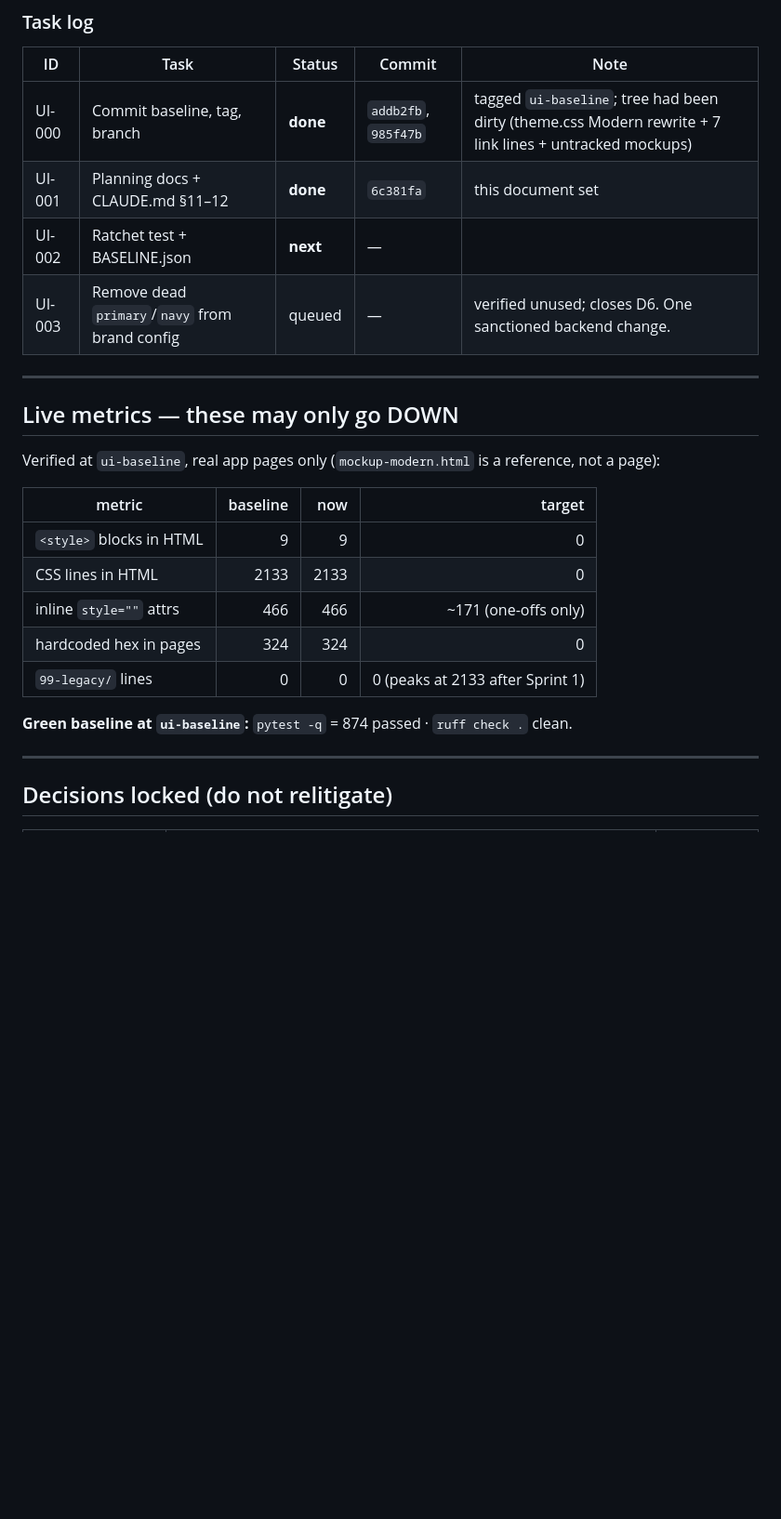
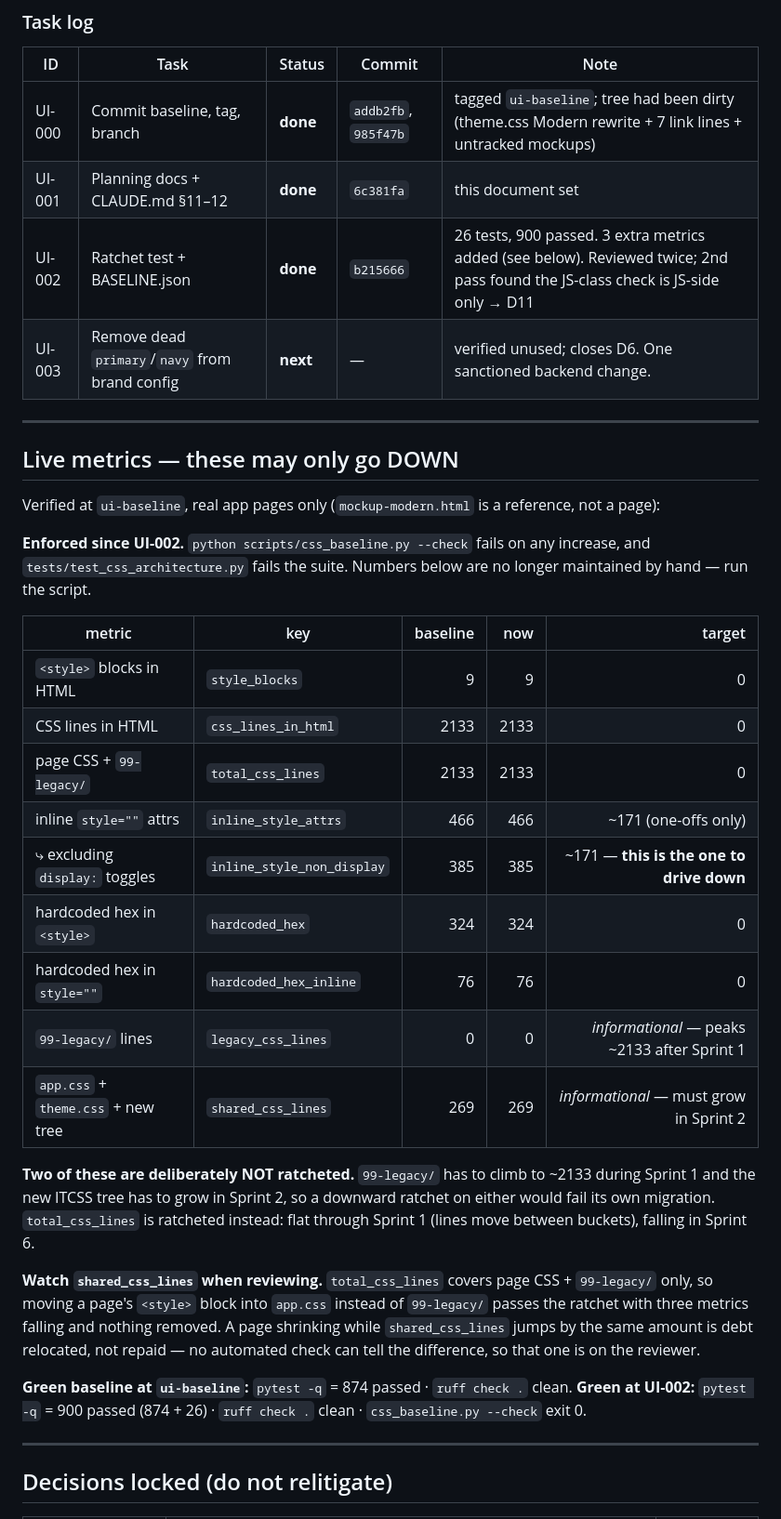
Before and after one commit to irfanali1418902-byte/paper-maker-backup, a Markdown page: docs/ui/STATUS.md, the part around one of its changes. Shown at 93% size. Drawn GitHub-style; blank space fills up the shorter version.

Commit message:
UI-002 update status board
Task log, live metrics table and NEXT TASK -> UI-003. Records which two
metrics are deliberately not ratcheted and why, and the shared_css_lines
relocation trap that no automated check can catch.

Co-Authored-By: Claude Opus 5 <noreply@anthropic.com>

```diff
--- a/docs/ui/STATUS.md
+++ b/docs/ui/STATUS.md
@@ -37,8 +38,8 @@ because it is what stops a later session from undoing the work.
 |---|---|---|---|---|
 | UI-000 | Commit baseline, tag, branch | **done** | `addb2fb`, `985f47b` | tagged `ui-baseline`; tree had been dirty (theme.css Modern rewrite + 7 link lines + untracked mockups) |
 | UI-001 | Planning docs + CLAUDE.md §11–12 | **done** | `6c381fa` | this document set |
-| UI-002 | Ratchet test + BASELINE.json | **next** | — | |
-| UI-003 | Remove dead `primary`/`navy` from brand config | queued | — | verified unused; closes D6. One sanctioned backend change. |
+| UI-002 | Ratchet test + BASELINE.json | **done** | `b215666` | 26 tests, 900 passed. 3 extra metrics added (see below). Reviewed twice; 2nd pass found the JS-class check is JS-side only → D11 |
+| UI-003 | Remove dead `primary`/`navy` from brand config | **next** | — | verified unused; closes D6. One sanctioned backend change. |
 
 ---
 
@@ -46,15 +47,36 @@ because it is what stops a later session from undoing the work.
 
 Verified at `ui-baseline`, real app pages only (`mockup-modern.html` is a reference, not a page):
 
-| metric | baseline | now | target |
-|---|---:|---:|---:|
-| `<style>` blocks in HTML | 9 | 9 | 0 |
-| CSS lines in HTML | 2133 | 2133 | 0 |
-| inline `style=""` attrs | 466 | 466 | ~171 (one-offs only) |
-| hardcoded hex in pages | 324 | 324 | 0 |
-| `99-legacy/` lines | 0 | 0 | 0 (peaks at 2133 after Sprint 1) |
+**Enforced since UI-002.** `python scripts/css_baseline.py --check` fails on any increase,
+and `tests/test_css_architecture.py` fails the suite. Numbers below are no longer maintained
+by hand — run the script.
+
+| metric | key | baseline | now | target |
+|---|---|---:|---:|---:|
+| `<style>` blocks in HTML | `style_blocks` | 9 | 9 | 0 |
+| CSS lines in HTML | `css_lines_in_html` | 2133 | 2133 | 0 |
+| page CSS + `99-legacy/` | `total_css_lines` | 2133 | 2133 | 0 |
+| inline `style=""` attrs | `inline_style_attrs` | 466 | 466 | ~171 (one-offs only) |
+| ⤷ excluding `display:` toggles | `inline_style_non_display` | 385 | 385 | ~171 — **this is the one to drive down** |
+| hardcoded hex in `<style>` | `hardcoded_hex` | 324 | 324 | 0 |
+| hardcoded hex in `style=""` | `hardcoded_hex_inline` | 76 | 76 | 0 |
+| `99-legacy/` lines | `legacy_css_lines` | 0 | 0 | *informational* — peaks ~2133 after Sprint 1 |
+| `app.css` + `theme.css` + new tree | `shared_css_lines` | 269 | 269 | *informational* — must grow in Sprint 2 |
+
+**Two of these are deliberately NOT ratcheted.** `99-legacy/` has to climb to ~2133 during
+Sprint 1 and the new ITCSS tree has to grow in Sprint 2, so a downward ratchet on either
+would fail its own migration. `total_css_lines` is ratcheted instead: flat through Sprint 1
+(lines move between buckets), falling in Sprint 6.
+
+**Watch `shared_css_lines` when reviewing.** `total_css_lines` covers page CSS + `99-legacy/`
+only, so moving a page's `<style>` block into `app.css` instead of `99-legacy/` passes the
+ratchet with three metrics falling and nothing removed. A page shrinking while
+`shared_css_lines` jumps by the same amount is debt relocated, not repaid — no automated
+check can tell the difference, so that one is on the reviewer.
 
 **Green baseline at `ui-baseline`:** `pytest -q` = 874 passed · `ruff check .` clean.
+**Green at UI-002:** `pytest -q` = 900 passed (874 + 26) · `ruff check .` clean ·
+`css_baseline.py --check` exit 0.
 
 ---
 
```
Also changed, not shown: other parts of docs/ui/STATUS.md (+7 -6 lines).
